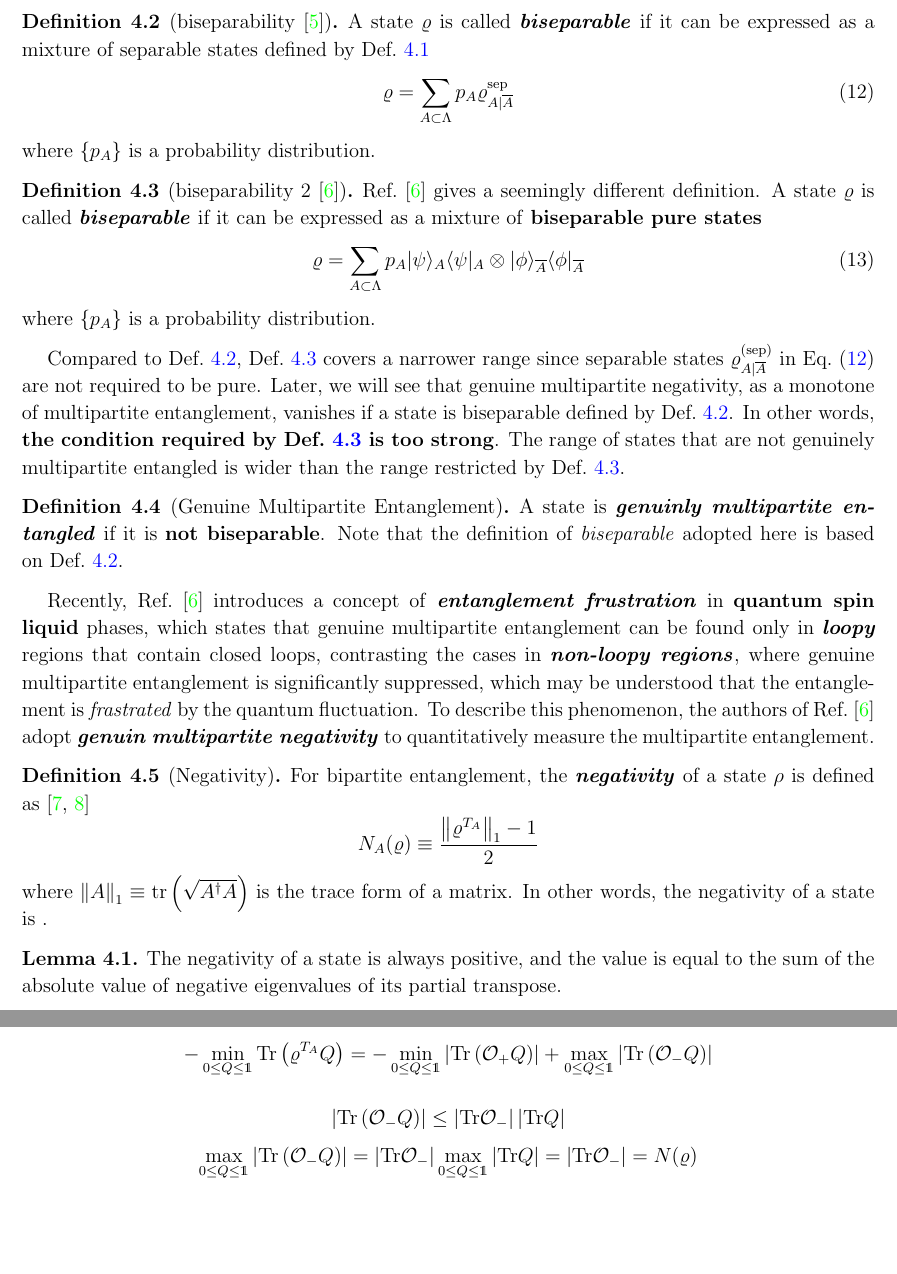
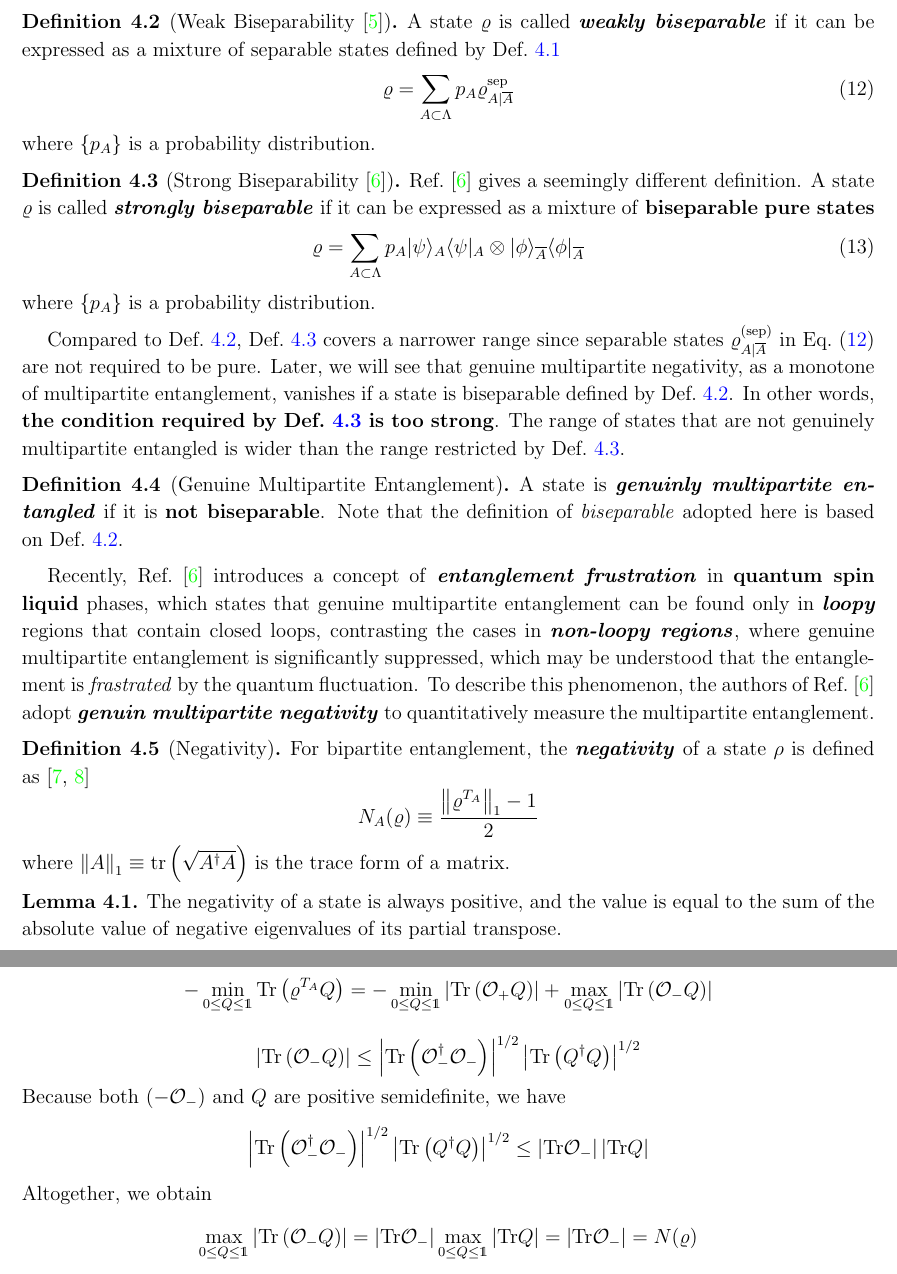
Before and after one commit to WangChenChih/Finite-Size-Kitaev-Model, a LaTeX paper (notes/correlation-in-finite-size-system/correlation-in-finite-size-system.tex): two parts of pages 9 and 12 of 16, joined at a grey line, cut so that both start at the same text, the shorter picture padded with empty space. Compiled offline with pdfLaTeX.

Commit message:
Updates from Overleaf

```diff
--- a/notes/correlation-in-finite-size-system/correlation-in-finite-size-system.tex
+++ b/notes/correlation-in-finite-size-system/correlation-in-finite-size-system.tex
@@ -568,15 +568,15 @@ In the derivation, we have used the identity $i^{n} = (-i)^n = (-1)^{n(n-1)/2}$
 \end{definition}
 
-\begin{definition}[biseparability~\cite{Jungnitsch-Moroder-Guhne_2011}]\label{def:bisep}
-    A state $\varrho$ is called \textbf{\textit{biseparable}} if it can be expressed as a mixture of separable states defined by Def.~\ref{def:sep}
+\begin{definition}[Weak Biseparability~\cite{Jungnitsch-Moroder-Guhne_2011}]\label{def:bisep}
+    A state $\varrho$ is called \textbf{\textit{weakly biseparable}} if it can be expressed as a mixture of separable states defined by Def.~\ref{def:sep}
     \begin{equation}\label{eq:bisep-state}
         \varrho = \sum_{A \subset \Lambda}p_{A} \varrho^{\mrm{sep}}_{A|\overline{A}}
     \end{equation}
     where $\lrg{p_A}$ is a probability distribution.
 \end{definition}
 
-\begin{definition}[biseparability 2~\cite{Lyu-Chandorkar-Kapoor-Takei-Sorensen-Witczak-Krempa_2026}]\label{def:bisep-2}
-    Ref.~\cite{Lyu-Chandorkar-Kapoor-Takei-Sorensen-Witczak-Krempa_2026} gives a seemingly different definition. A state $\varrho$ is called \textbf{\textit{biseparable}} if it can be expressed as a mixture of \textbf{biseparable pure states}
+\begin{definition}[Strong Biseparability~\cite{Lyu-Chandorkar-Kapoor-Takei-Sorensen-Witczak-Krempa_2026}]\label{def:bisep-2}
+    Ref.~\cite{Lyu-Chandorkar-Kapoor-Takei-Sorensen-Witczak-Krempa_2026} gives a seemingly different definition. A state $\varrho$ is called \textbf{\textit{strongly biseparable}} if it can be expressed as a mixture of \textbf{biseparable pure states}
     \begin{equation}\label{eq:bisep-state-2}
         \varrho = \sum_{A \subset \Lambda}p_{A} \ket{\psi}_A\bra{\psi}_A \otimes\ket{\phi}_{\overline{A}}\bra{\phi}_{\overline{A}}
     \end{equation}
@@ -601,7 +601,7 @@ Recently, Ref.~\cite{Lyu-Chandorkar-Kapoor-Takei-Sorensen-Witczak-Krempa_2026} i
     \[
     N_A(\varrho) \equiv \frac{\norm{\varrho^{T_A}}_1 - 1}{2}
     \]
-    where $\norm{A}_1 \equiv \tr \lr{\sqrt{A^\dagger A}}$ is the trace form of a matrix. In other words, the negativity of a state is .
+    where $\norm{A}_1 \equiv \tr \lr{\sqrt{A^\dagger A}}$ is the trace form of a matrix.
 \end{definition}
 
 \begin{lemma}\label{lemma:neg-compute}
@@ -728,8 +728,18 @@ The definition of fully decomposable witnesses can be used to reformulate the ge
     \]
 
     \[
-    \abs{\Tr\lr{\mathcal{O}_- Q}} \leq \abs{\Tr\mathcal{O}_-} \abs{\Tr Q}
+    \abs{\Tr\lr{\mathcal{O}_- Q}}
+    \leq
+    \abs{\Tr\lr{\mathcal{O}_-^\dagger\mathcal{O}_-}}^{1/2}
+    \abs{\Tr \lr{Q^\dagger Q}}^{1/2}
     \]
+    Because both $(-\mathcal{O}_-)$ and $Q$ are positive semidefinite, we have
+    \[
+    \abs{\Tr\lr{\mathcal{O}_-^\dagger\mathcal{O}_-}}^{1/2}  \abs{\Tr \lr{Q^\dagger Q}}^{1/2}
+    \leq
+    \abs{\Tr \mathcal{O_-}} \abs{\Tr Q}
+    \]
+    Altogether, we obtain
     \[
     \max_{0\leq Q \leq\mathds{1}} \abs{\Tr\lr{\mathcal{O}_- Q}}
     =
```
Also changed, not shown: notes/correlation-in-finite-size-system/correlation-in-finite-size-system.tex (4 more changed lines).
